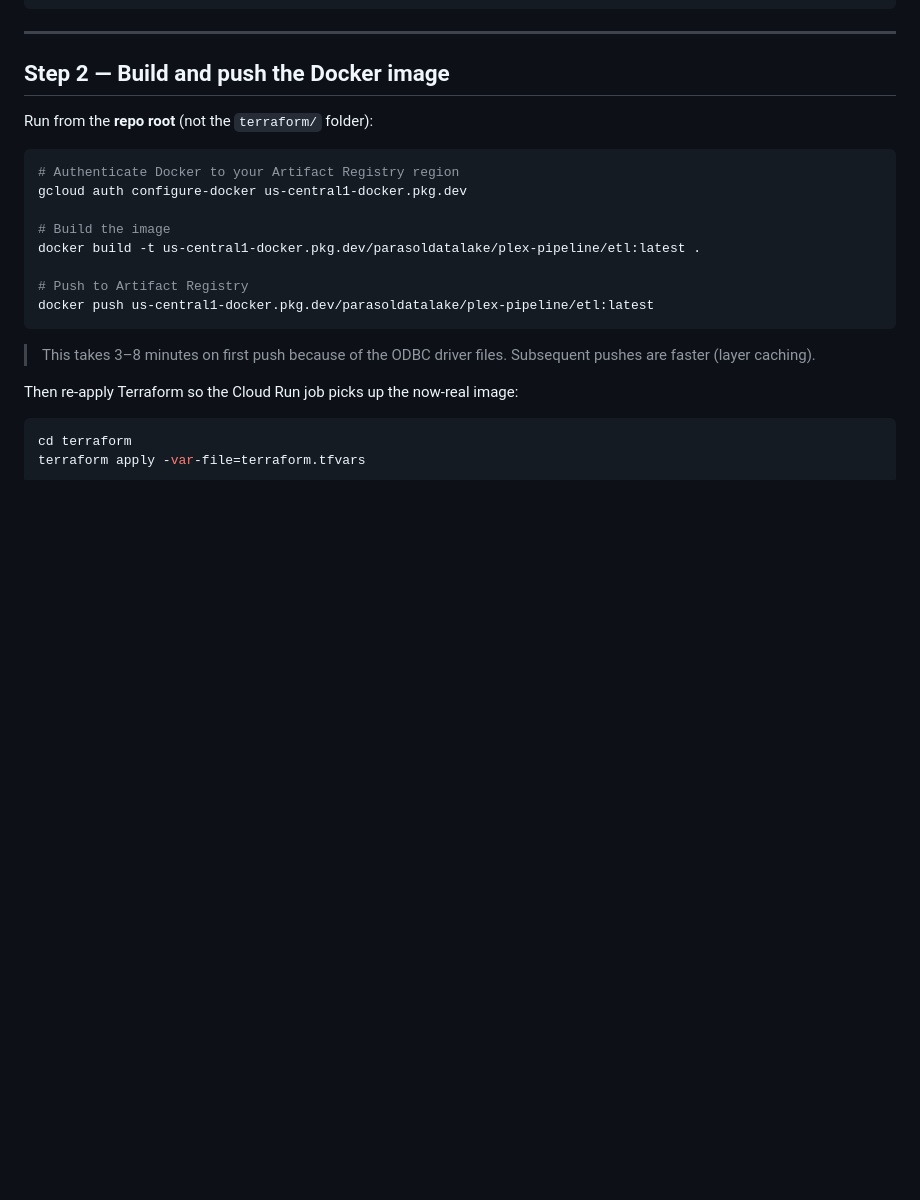
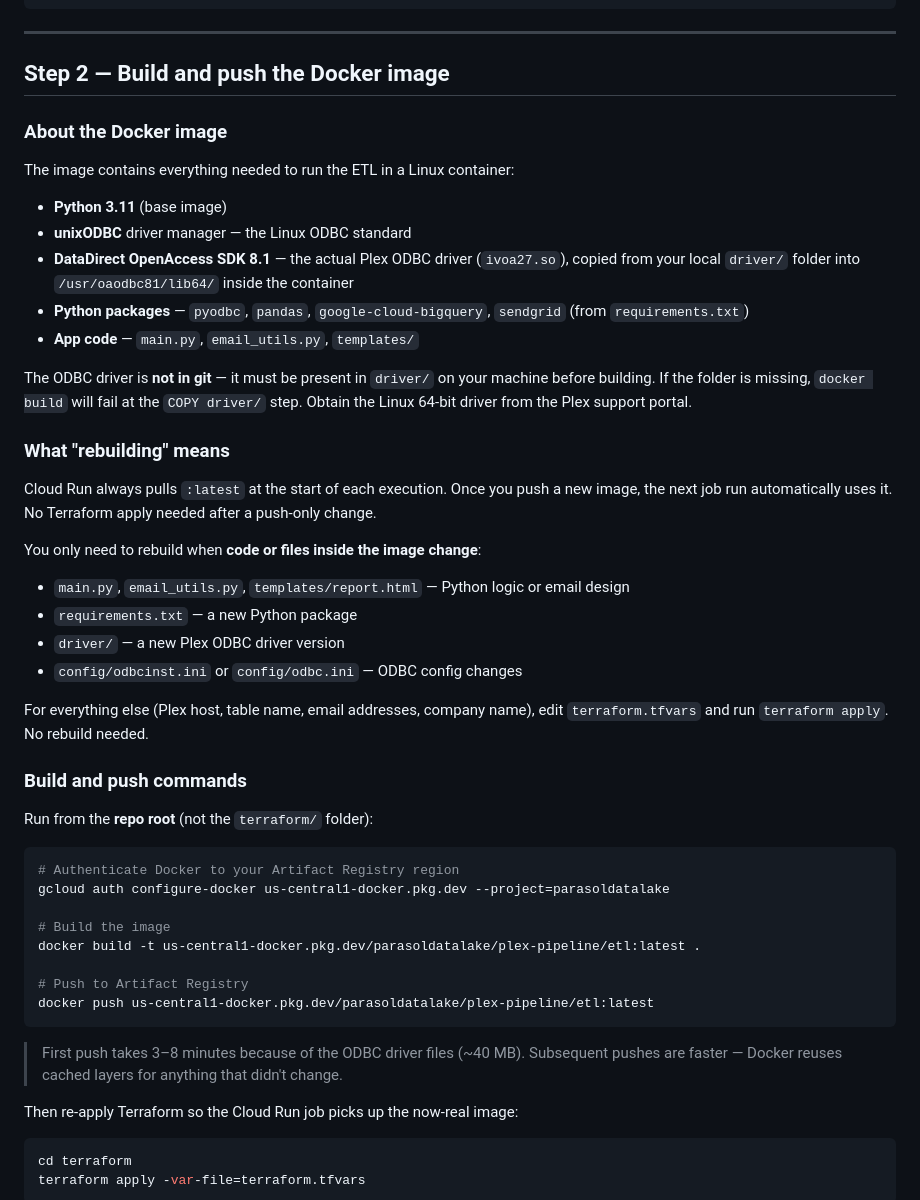
Before and after one commit to Parasol-Group-Inc/plex-to-big-query, a Markdown page: DEPLOYMENT_GUIDE.md, the part around the change. Drawn GitHub-style; blank space fills up the shorter version.

Commit message:
update deployment guide with Docker/ODBC detail and link troubleshooting
- Step 2 now explains what the Docker image contains, why rebuilding is
  needed, which changes require a rebuild vs terraform apply only
- ODBC driver: what it is, where it comes from, why it's gitignored
- README: added troubleshooting link to navigation and repo layout tables

Co-Authored-By: Claude Sonnet 4.6 <noreply@anthropic.com>

````diff
--- a/DEPLOYMENT_GUIDE.md
+++ b/DEPLOYMENT_GUIDE.md
@@ -176,11 +176,37 @@ rm terraform.tfstate terraform.tfstate.backup   # wipe stale state
 
 ## Step 2 — Build and push the Docker image
 
+### About the Docker image
+
+The image contains everything needed to run the ETL in a Linux container:
+
+- **Python 3.11** (base image)
+- **unixODBC** driver manager — the Linux ODBC standard
+- **DataDirect OpenAccess SDK 8.1** — the actual Plex ODBC driver (`ivoa27.so`), copied from your local `driver/` folder into `/usr/oaodbc81/lib64/` inside the container
+- **Python packages** — `pyodbc`, `pandas`, `google-cloud-bigquery`, `sendgrid` (from `requirements.txt`)
+- **App code** — `main.py`, `email_utils.py`, `templates/`
+
+The ODBC driver is **not in git** — it must be present in `driver/` on your machine before building. If the folder is missing, `docker build` will fail at the `COPY driver/` step. Obtain the Linux 64-bit driver from the Plex support portal.
+
+### What "rebuilding" means
+
+Cloud Run always pulls `:latest` at the start of each execution. Once you push a new image, the next job run automatically uses it. No Terraform apply needed after a push-only change.
+
+You only need to rebuild when **code or files inside the image change**:
+- `main.py`, `email_utils.py`, `templates/report.html` — Python logic or email design
+- `requirements.txt` — a new Python package
+- `driver/` — a new Plex ODBC driver version
+- `config/odbcinst.ini` or `config/odbc.ini` — ODBC config changes
+
+For everything else (Plex host, table name, email addresses, company name), edit `terraform.tfvars` and run `terraform apply`. No rebuild needed.
+
+### Build and push commands
+
 Run from the **repo root** (not the `terraform/` folder):
 
 ```bash
 # Authenticate Docker to your Artifact Registry region
-gcloud auth configure-docker us-central1-docker.pkg.dev
+gcloud auth configure-docker us-central1-docker.pkg.dev --project=parasoldatalake
 
 # Build the image
 docker build -t us-central1-docker.pkg.dev/parasoldatalake/plex-pipeline/etl:latest .
@@ -189,7 +215,7 @@ docker build -t us-central1-docker.pkg.dev/parasoldatalake/plex-pipeline/etl:lat
 docker push us-central1-docker.pkg.dev/parasoldatalake/plex-pipeline/etl:latest
 ```
 
-> This takes 3–8 minutes on first push because of the ODBC driver files. Subsequent pushes are faster (layer caching).
+> First push takes 3–8 minutes because of the ODBC driver files (~40 MB). Subsequent pushes are faster — Docker reuses cached layers for anything that didn't change.
 
 Then re-apply Terraform so the Cloud Run job picks up the now-real image:
 
````
Also changed, not shown: README.md (+2 -0 lines).
